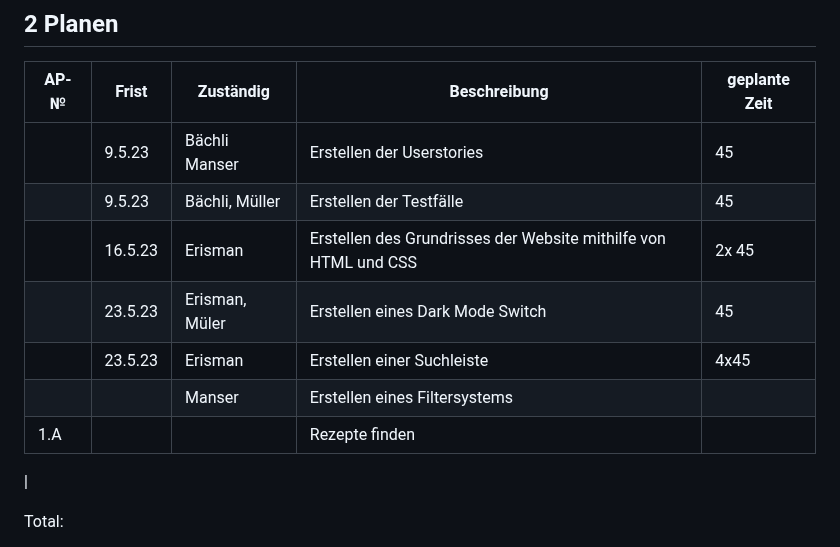
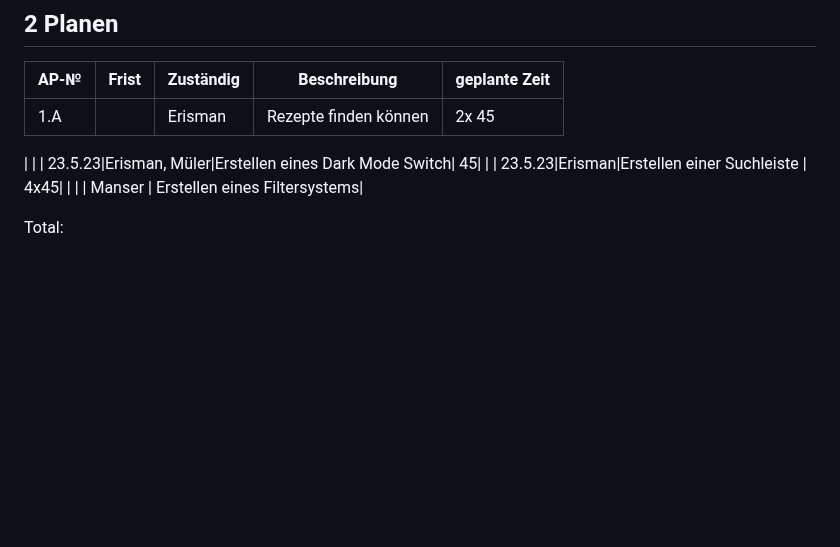
Before and after one commit to DaMu14/LA1600, a Markdown page: Projektdokumentation.md, the part around the change. GitHub-like rendering; blank space fills up the shorter version.

```diff
--- a/Projektdokumentation.md
+++ b/Projektdokumentation.md
@@ -65,14 +65,12 @@ Unsere Kochrezept-Website bietet Nutzern eine umfassende Sammlung von Rezepten f
 
 | AP-№ | Frist | Zuständig | Beschreibung | geplante Zeit |
 | ---- | ----- | --------- | ------------ | ------------- |
-|  | 9.5.23| Bächli Manser| Erstellen der Userstories| 45|
-|   | 9.5.23| Bächli, Müller| Erstellen der Testfälle | 45|
-|   | 16.5.23|Erisman|Erstellen des Grundrisses der Website mithilfe von HTML und CSS|2x 45|
+|1.A   |        | Erisman   | Rezepte finden können | 2x 45 |
+|
 |   | 23.5.23|Erisman, Müler|Erstellen eines Dark Mode Switch| 45|
 |   | 23.5.23|Erisman|Erstellen einer Suchleiste | 4x45|
 |      |      | Manser | Erstellen eines Filtersystems|
-|   1.A|       |        | Rezepte finden   |                |
-|
+
 
 
 Total:
```
